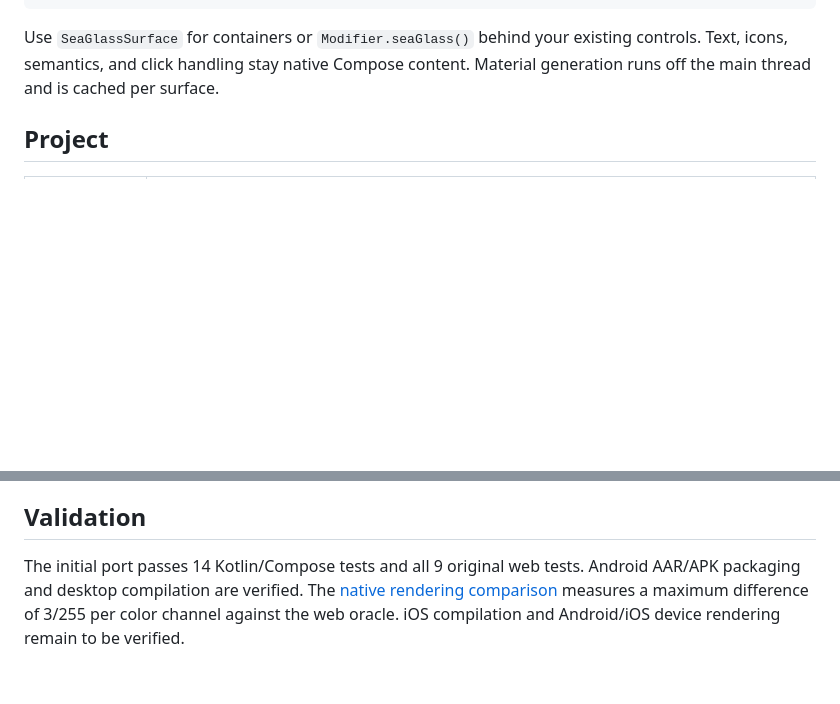
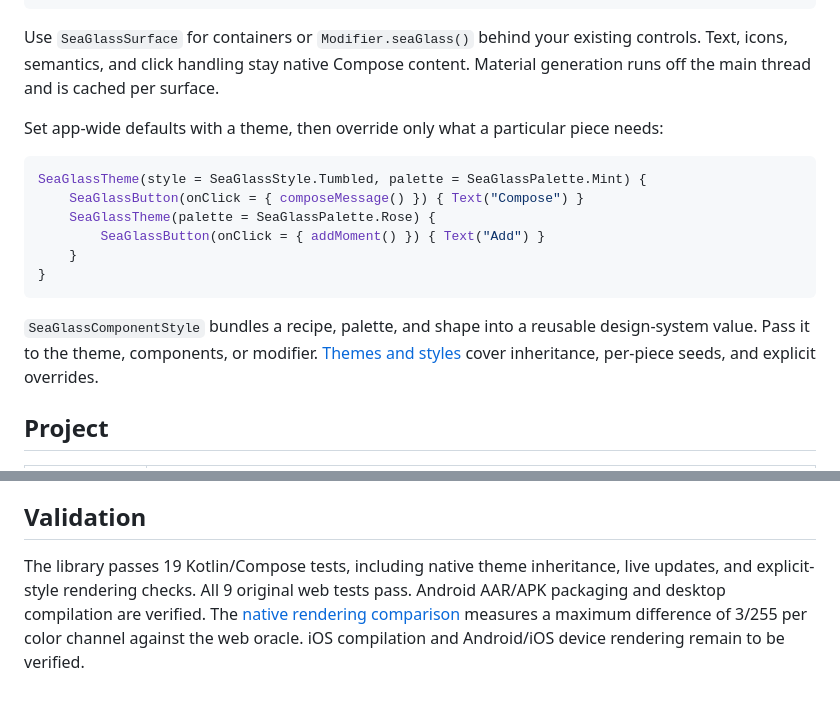
Before and after one commit to mttmcknn/sea-glass, a Markdown page: README.md, 2 parts joined by grey strips. GitHub-like rendering; blank space fills up the shorter version.

````diff
--- a/README.md
+++ b/README.md
@@ -13,6 +13,19 @@ SeaGlassButton(
 ```
 
 Use `SeaGlassSurface` for containers or `Modifier.seaGlass()` behind your existing controls. Text, icons, semantics, and click handling stay native Compose content. Material generation runs off the main thread and is cached per surface.
+
+Set app-wide defaults with a theme, then override only what a particular piece needs:
+
+```kotlin
+SeaGlassTheme(style = SeaGlassStyle.Tumbled, palette = SeaGlassPalette.Mint) {
+    SeaGlassButton(onClick = { composeMessage() }) { Text("Compose") }
+    SeaGlassTheme(palette = SeaGlassPalette.Rose) {
+        SeaGlassButton(onClick = { addMoment() }) { Text("Add") }
+    }
+}
+```
+
+`SeaGlassComponentStyle` bundles a recipe, palette, and shape into a reusable design-system value. Pass it to the theme, components, or modifier. [Themes and styles](docs/usage.md#themes) cover inheritance, per-piece seeds, and explicit overrides.
 
 ## Project
 
@@ -75,4 +88,4 @@ The build pins Kotlin 2.3.21, Compose Multiplatform 1.10.3, AGP 9.0.0, and Gradl
 
 ## Validation
 
-The initial port passes 14 Kotlin/Compose tests and all 9 original web tests. Android AAR/APK packaging and desktop compilation are verified. The [native rendering comparison](docs/rendering.md) measures a maximum difference of 3/255 per color channel against the web oracle. iOS compilation and Android/iOS device rendering remain to be verified.
+The library passes 19 Kotlin/Compose tests, including native theme inheritance, live updates, and explicit-style rendering checks. All 9 original web tests pass. Android AAR/APK packaging and desktop compilation are verified. The [native rendering comparison](docs/rendering.md) measures a maximum difference of 3/255 per color channel against the web oracle. iOS compilation and Android/iOS device rendering remain to be verified.
````
Also changed, not shown: docs/rendering.md (+3 -1 lines), docs/usage.md (+50 -8 lines), docs/screenshots/theme-styles.png (added), 6 other files.
